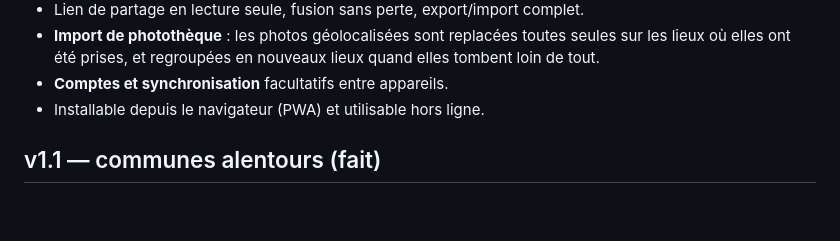
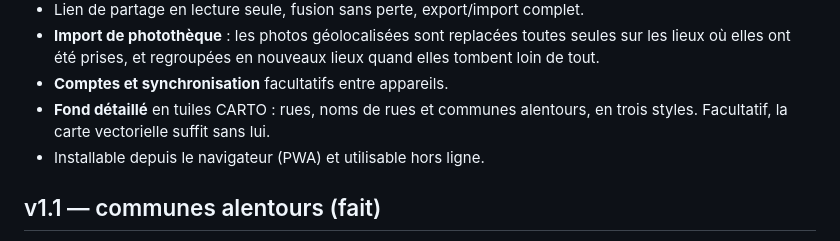
Before and after one commit to aliyymoussaoui-oss/CityWalker, a Markdown page: ROADMAP.md, the part around the change. Rendered like a GitHub page; blank space fills up the shorter version.

```diff
--- a/ROADMAP.md
+++ b/ROADMAP.md
@@ -14,6 +14,8 @@
   seules sur les lieux où elles ont été prises, et regroupées en nouveaux lieux
   quand elles tombent loin de tout.
 - **Comptes et synchronisation** facultatifs entre appareils.
+- **Fond détaillé** en tuiles CARTO : rues, noms de rues et communes alentours,
+  en trois styles. Facultatif, la carte vectorielle suffit sans lui.
 - Installable depuis le navigateur (PWA) et utilisable hors ligne.
 
 ## v1.1 — communes alentours (fait)
```
Also changed, not shown: README.md (+6 -3 lines).
